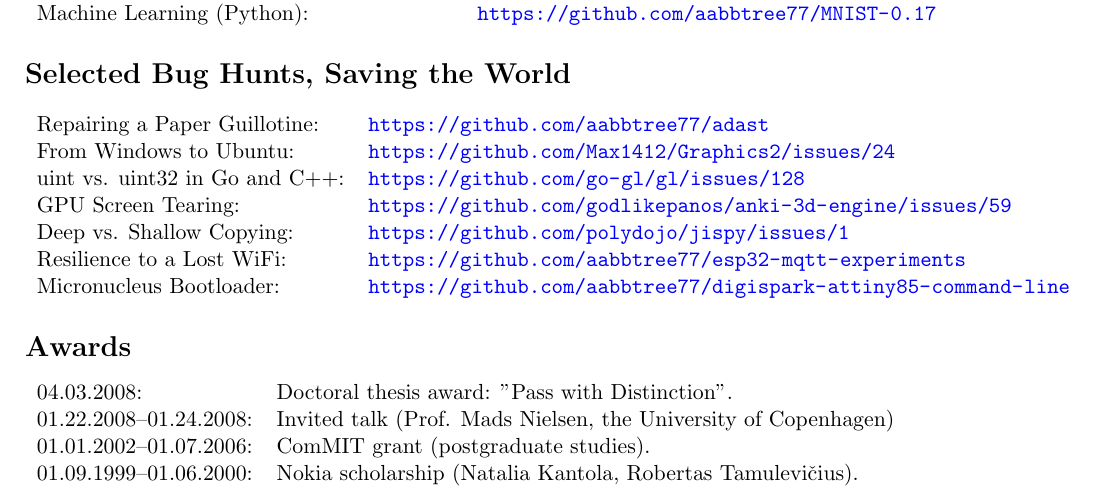
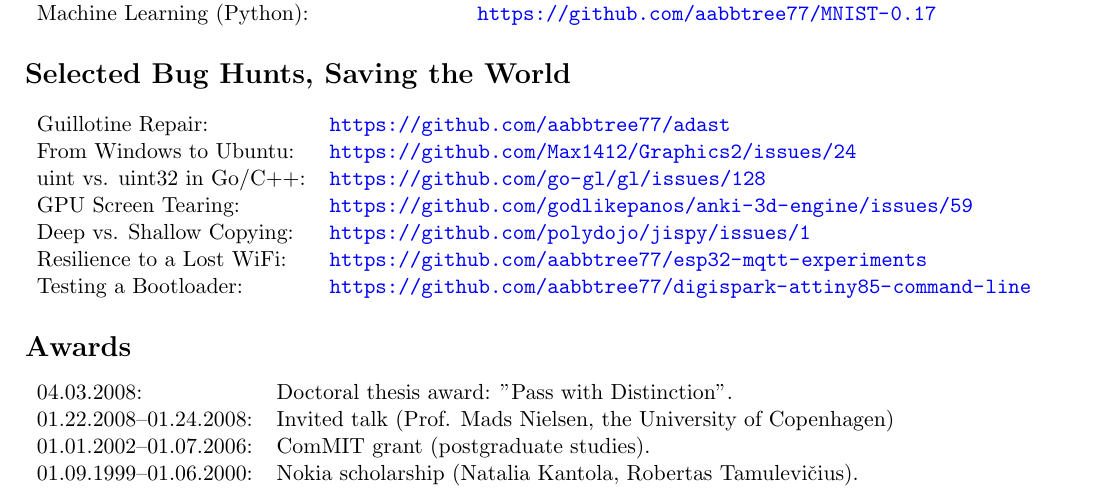
Before and after one commit to aabbtree77/rgresume, a LaTeX CV (rgresume.tex): part of the page, cut so that both start at the same text. Compiled offline with pdfLaTeX.

Commit message:
second commit

```diff
--- a/rgresume.tex
+++ b/rgresume.tex
@@ -78,13 +78,13 @@
 %
 \section*{Selected Bug Hunts, Saving the World}
 \begin{tabular}{ll}
-Repairing a Paper Guillotine: & \url{https://github.com/aabbtree77/adast}\\
+Guillotine Repair: & \url{https://github.com/aabbtree77/adast}\\
 From Windows to Ubuntu: & \url{https://github.com/Max1412/Graphics2/issues/24}\\
-uint vs. uint32 in Go and C++: & \url{https://github.com/go-gl/gl/issues/128}\\
+uint vs. uint32 in Go/C++: & \url{https://github.com/go-gl/gl/issues/128}\\
 GPU Screen Tearing: & \url{https://github.com/godlikepanos/anki-3d-engine/issues/59}\\
 Deep vs. Shallow Copying: & \url{https://github.com/polydojo/jispy/issues/1}\\
 Resilience to a Lost WiFi: & \url{https://github.com/aabbtree77/esp32-mqtt-experiments}\\
-Micronucleus Bootloader: & \url{https://github.com/aabbtree77/digispark-attiny85-command-line}\\
+Testing a Bootloader: & \url{https://github.com/aabbtree77/digispark-attiny85-command-line}\\
 %\multicolumn{2}{c}{In addition: Matlab, Scilab, LaTeX, Markdown.}
 \end{tabular}
 
```
Also changed, not shown: rgcv.tex (+0 -1 lines), RamunasGirdziusasCV.pdf, RamunasGirdziusasResume.pdf, rgcv.pdf, rgresume.pdf.
